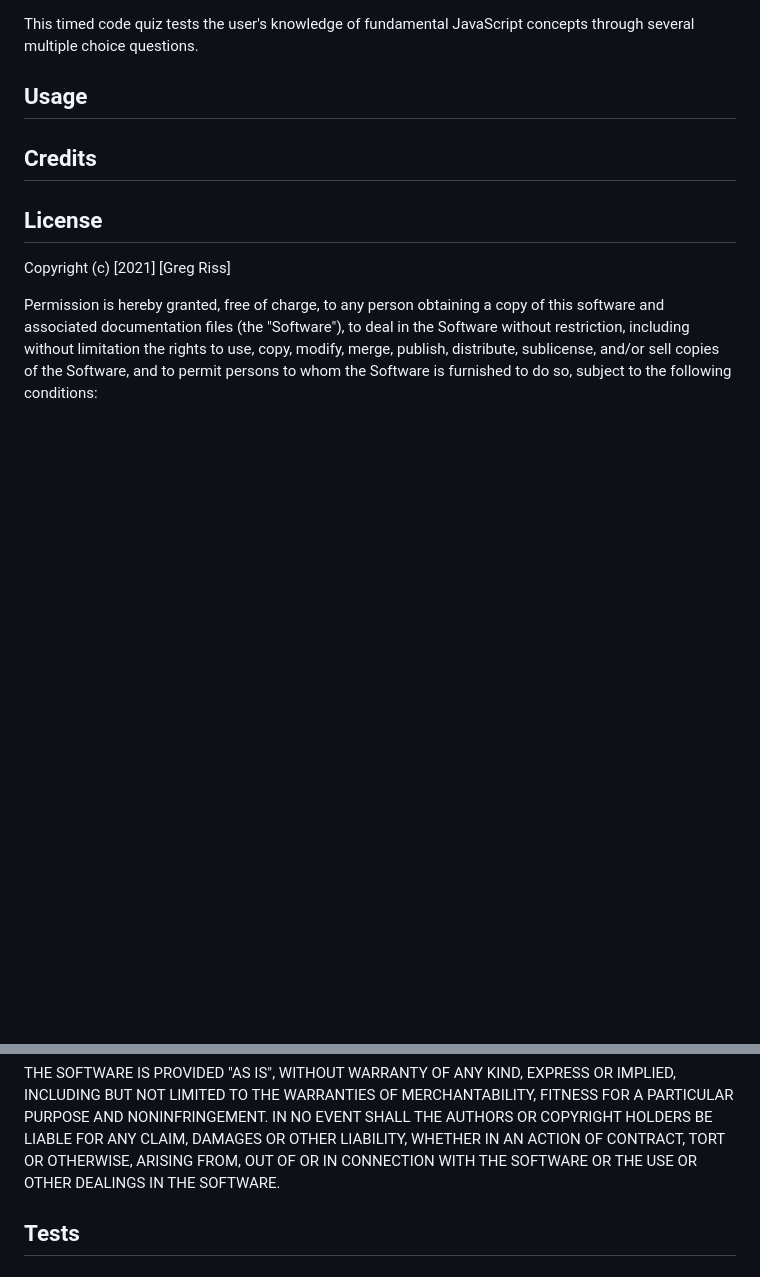
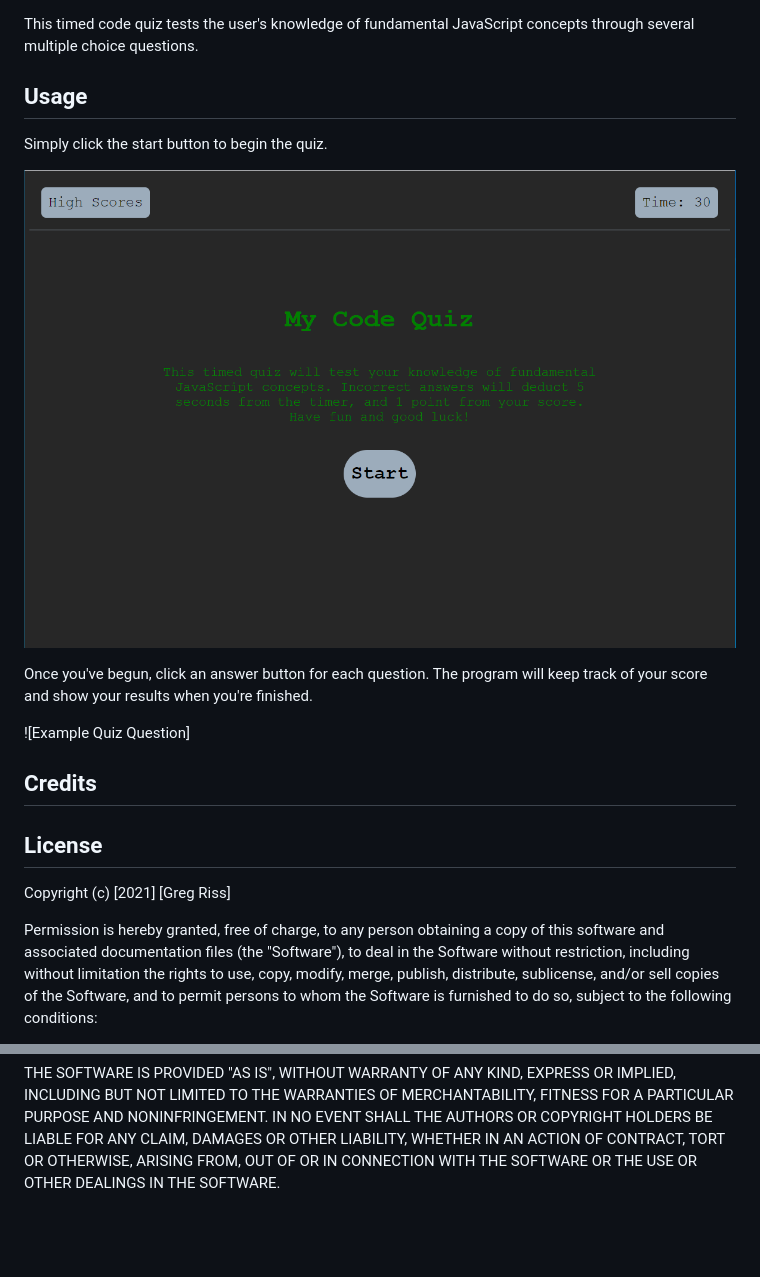
Before and after one commit to gregriss/my-code-quiz, a Markdown page: README.md, 2 parts joined by grey strips. GitHub-like rendering; pictures changed too: images/quiz-home.png (added); blank space fills up the shorter version.

Commit message:
adding screenshots to README, tweaking timer and local storage

```diff
--- a/README.md
+++ b/README.md
@@ -6,6 +6,13 @@ This timed code quiz tests the user's knowledge of fundamental JavaScript concep
 
 ## Usage
 
+Simply click the start button to begin the quiz.
+
+![Quiz Homepage](images/quiz-home.png)
+
+Once you've begun, click an answer button for each question. The program will keep track of your score and show your results when you're finished.
+
+![Example Quiz Question]
 ## Credits
 
 ## License
@@ -29,5 +36,3 @@ AUTHORS OR COPYRIGHT HOLDERS BE LIABLE FOR ANY CLAIM, DAMAGES OR OTHER
 LIABILITY, WHETHER IN AN ACTION OF CONTRACT, TORT OR OTHERWISE, ARISING FROM,
 OUT OF OR IN CONNECTION WITH THE SOFTWARE OR THE USE OR OTHER DEALINGS IN THE
 SOFTWARE.
-
-## Tests
```
Also changed, not shown: images/question-example.png (added), 3 other files.
